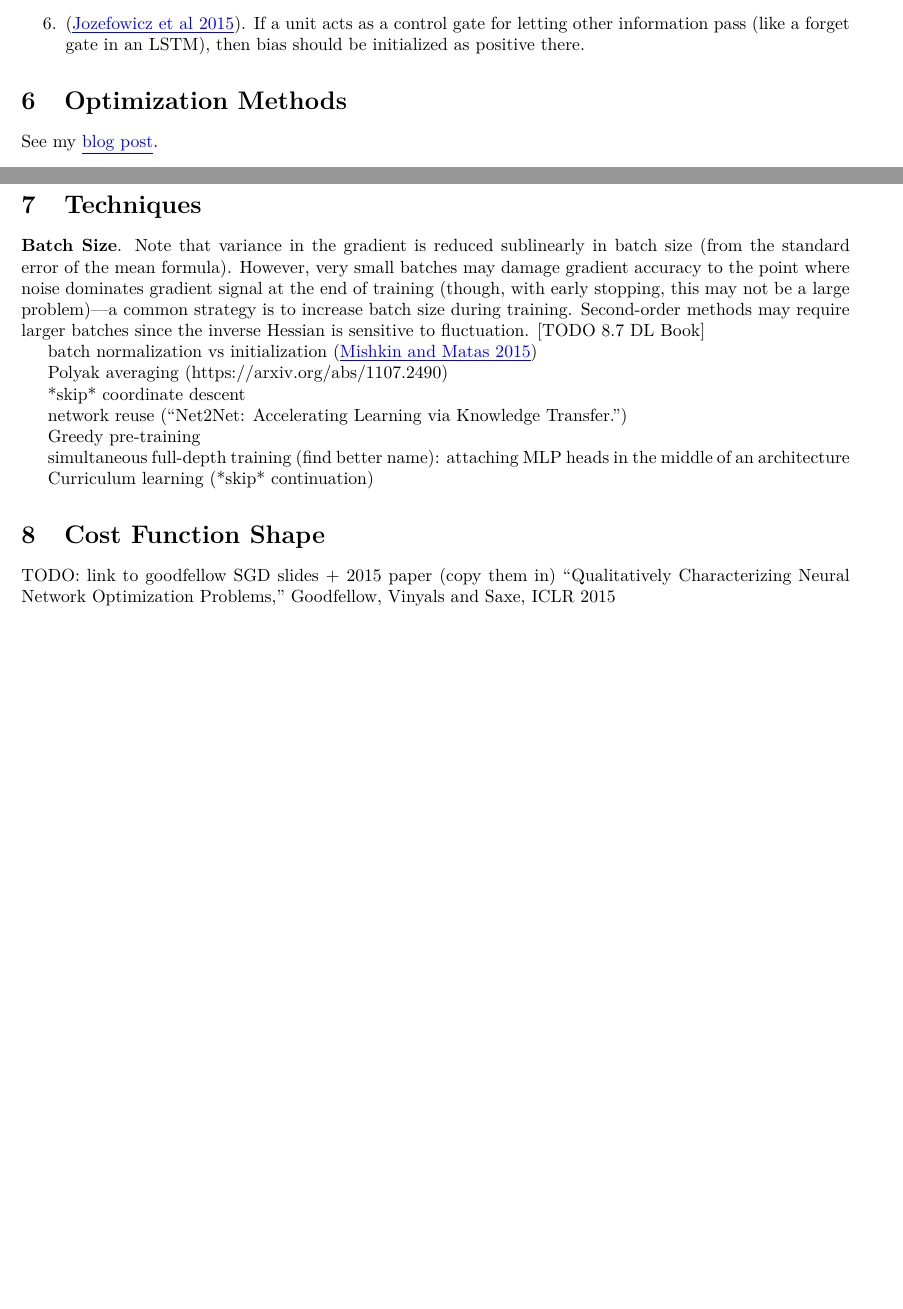
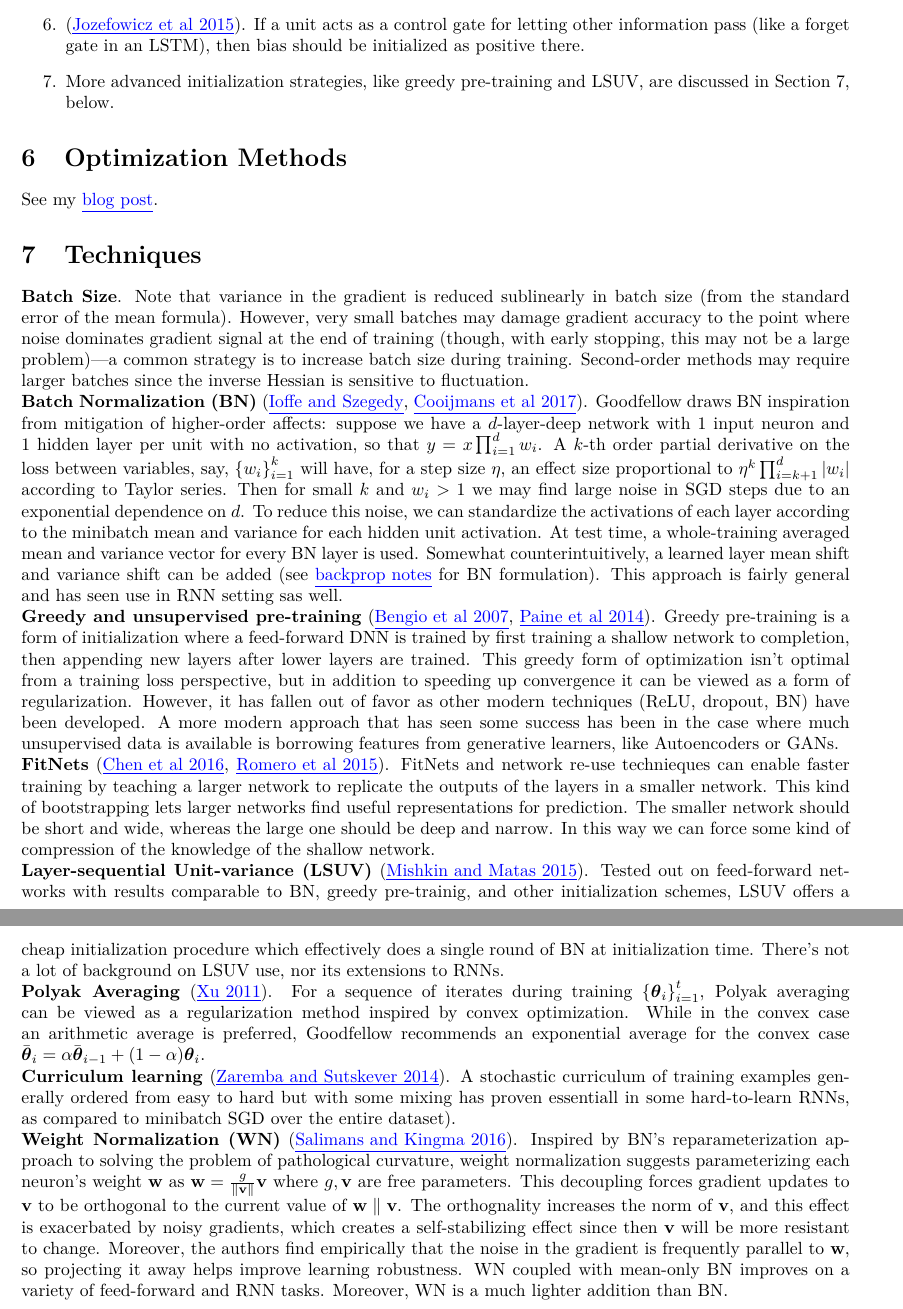
Before and after one commit to vlad17/ml-notes, a LaTeX document (deep-learning/optimization.tex): two parts of pages 2 and 3 of 3 before the commit and two parts of pages 3 and 4 of 4 after it, joined at a grey line, cut so that both start at the same text, the shorter picture padded with empty space. Compiled offline with pdfLaTeX.

Commit message:
Completed optimization notes
Added to deep-learning/optimization.tex with minor TODO added to deep-learning/backprop.tex. Re-generated the documents. This adds content from Goodfellow Chapter 8 and more.

```diff
--- a/deep-learning/optimization.tex
+++ b/deep-learning/optimization.tex
@@ -57,38 +65,37 @@ Weights are typically Gaussian or uniform, but scale is important. Large scale,
 \item Output layer bias should be initialized to the marginal statistics of observations.
 \item Certain initialization schemes may be compatible with positive constant bias initialization, which lets gradients start on the linear part of a ReLU.
 \item (\nurl{https://research.google.com/pubs/pub45473.html}{Jozefowicz et al 2015}). If a unit acts as a control gate for letting other information pass (like a forget gate in an LSTM), then bias should be initialized as positive there.
+\item More advanced initialization strategies, like greedy pre-training and LSUV, are discussed in Section~\ref{sec:techniques}, below.
 \end{enumerate}
 
 \section{Optimization Methods}
 
 See my \nurl{https://vlad17.github.io/2017/06/19/neural-network-optimization-methods.html}{blog post}.
 
-\section{Techniques}
+\section{Techniques}\label{sec:techniques}
 
 \noindent
 \textbf{Batch Size}. Note that variance in the gradient is reduced sublinearly in batch size (from the standard error of the mean formula). However, very small batches may damage gradient accuracy to the point where noise dominates gradient signal at the end of training (though, with early stopping, this may not be a large problem)---a common strategy is to increase batch size during training. Second-order methods may require larger batches since the inverse Hessian is sensitive to fluctuation.
-[TODO 8.7 DL Book]
-
-batch normalization vs initialization (\nurl{https://arxiv.org/abs/1511.06422}{Mishkin and Matas 2015})
-
-Polyak averaging (https://arxiv.org/abs/1107.2490)
-
-*skip* coordinate descent
-
-network reuse (``Net2Net: Accelerating Learning via
-Knowledge Transfer.'')
-
-Greedy pre-training
-
-simultaneous full-depth training (find better name): attaching MLP heads in the middle of an architecture
-
-Curriculum learning (*skip* continuation)
-
-\section{Cost Function Shape}
-
-TODO: link to goodfellow SGD slides + 2015 paper (copy them in)
-``Qualitatively Characterizing Neural Network
-Optimization Problems,''
-Goodfellow, Vinyals and Saxe, ICLR 2015
+\\
+\noindent
+\textbf{Batch Normalization (BN)} (\nurl{https://arxiv.org/abs/1502.03167}{Ioffe and Szegedy}, \nurl{https://arxiv.org/abs/1603.09025}{Cooijmans et al 2017}). Goodfellow draws BN inspiration from mitigation of higher-order affects: suppose we have a $d$-layer-deep network with 1 input neuron and 1 hidden layer per unit with no activation, so that $y=x\prod_{i=1}^dw_i$. A $k$-th order partial derivative on the loss between variables, say, $\ca{w_i}_{i=1}^k$ will have, for a step size $\eta$, an effect size proportional to $\eta^k\prod_{i=k + 1}^{d}\abs{w_i}$ according to Taylor series. Then for small $k$ and $w_i>1$ we may find large noise in SGD steps due to an exponential dependence on $d$. To reduce this noise, we can standardize the activations of each layer according to the minibatch mean and variance for each hidden unit activation. At test time, a whole-training averaged mean and variance vector for every BN layer is used. Somewhat counterintuitively, a learned layer mean shift and variance shift can be added (see \nurl{https://github.com/vlad17/ml-notes/blob/master/deep-learning/backprop.pdf}{backprop notes} for BN formulation). This approach is fairly general and has seen use in RNN setting sas well.
+\\
+\noindent
+\textbf{Greedy and unsupervised pre-training} (\nurl{https://papers.nips.cc/paper/3048-greedy-layer-wise-training-of-deep-networks}{Bengio et al 2007}, \nurl{https://arxiv.org/abs/1412.6597}{Paine et al 2014}). Greedy pre-training is a form of initialization where a feed-forward DNN is trained by first training a shallow network to completion, then appending new layers after lower layers are trained. This greedy form of optimization isn't optimal from a training loss perspective, but in addition to speeding up convergence it can be viewed as a form of regularization. However, it has fallen out of favor as other modern techniques (ReLU, dropout, BN) have been developed. A more modern approach that has seen some success has been in the case where much unsupervised data is available is borrowing features from generative learners, like Autoencoders or GANs.
+\\
+\noindent
+\textbf{FitNets} (\nurl{https://arxiv.org/abs/1511.05641}{Chen et al 2016}, \nurl{https://arxiv.org/abs/1412.6550}{Romero et al 2015}). FitNets and network re-use technieques can enable faster training by teaching a larger network to replicate the outputs of the layers in a smaller network. This kind of bootstrapping lets larger networks find useful representations for prediction. The smaller network should be short and wide, whereas the large one should be deep and narrow. In this way we can force some kind of compression of the knowledge of the shallow network.
+\\
+\noindent
+\textbf{Layer-sequential Unit-variance (LSUV)} (\nurl{https://arxiv.org/abs/1511.06422}{Mishkin and Matas 2015}). Tested out on feed-forward networks with results comparable to BN, greedy pre-trainig, and other initialization schemes, LSUV offers a cheap initialization procedure which effectively does a single round of BN at initialization time. There's not a lot of background on LSUV use, nor its extensions to RNNs.
+\\
+\noindent
+\textbf{Polyak Averaging} (\nurl{ttps://arxiv.org/abs/1107.2490}{Xu 2011}). For a sequence of iterates during training $\ca{\vtheta_i}_{i=1}^t$, Polyak averaging can be viewed as a regularization method inspired by convex optimization. While in the convex case an arithmetic average is preferred, Goodfellow recommends an exponential average for the convex case $\bar{\vtheta}_i=\alpha \bar{\vtheta}_{i-1}+(1-\alpha)\vtheta_{i}$.
+\\
+\noindent
+\textbf{Curriculum learning} (\nurl{https://arxiv.org/abs/1410.4615}{Zaremba and Sutskever 2014}). A stochastic curriculum of training examples generally ordered from easy to hard but with some mixing has proven essentiall in some hard-to-learn RNNs, as compared to minibatch SGD over the entire dataset).
+\\
+\noindent
+\textbf{Weight Normalization (WN)} (\nurl{https://arxiv.org/abs/1602.07868}{Salimans and Kingma 2016}). Inspired by BN's reparameterization approach to solving the problem of pathological curvature, weight normalization suggests parameterizing each neuron's weight $\vw$ as $\vw=\frac{g}{\norm{\vv}}\vv$ where $g,\vv$ are free parameters. This decoupling forces gradient updates to $\vv$ to be orthogonal to the current value of $\vw\parallel\vv$. The orthognality increases the norm of $\vv$, and this effect is exacerbated by noisy gradients, which creates a self-stabilizing effect since then $\vv$ will be more resistant to change. Moreover, the authors find empirically that the noise in the gradient is frequently parallel to $\vw$, so projecting it away helps improve learning robustness. WN coupled with mean-only BN improves on a variety of feed-forward and RNN tasks. Moreover, WN is a much lighter addition than BN.
 
 \end{document}
```
Also changed, not shown: deep-learning/backprop.tex (+2 -0 lines), deep-learning/backprop.pdf, deep-learning/optimization.pdf, deep-learning/pascanu2013.png (added), deep-learning/optimization.tex (10 more changed lines).
